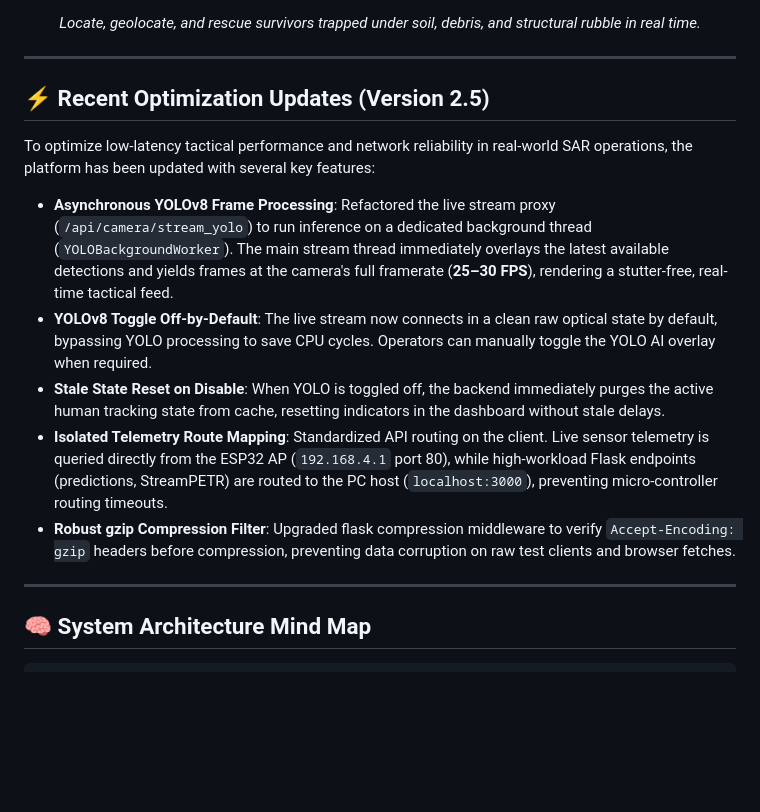
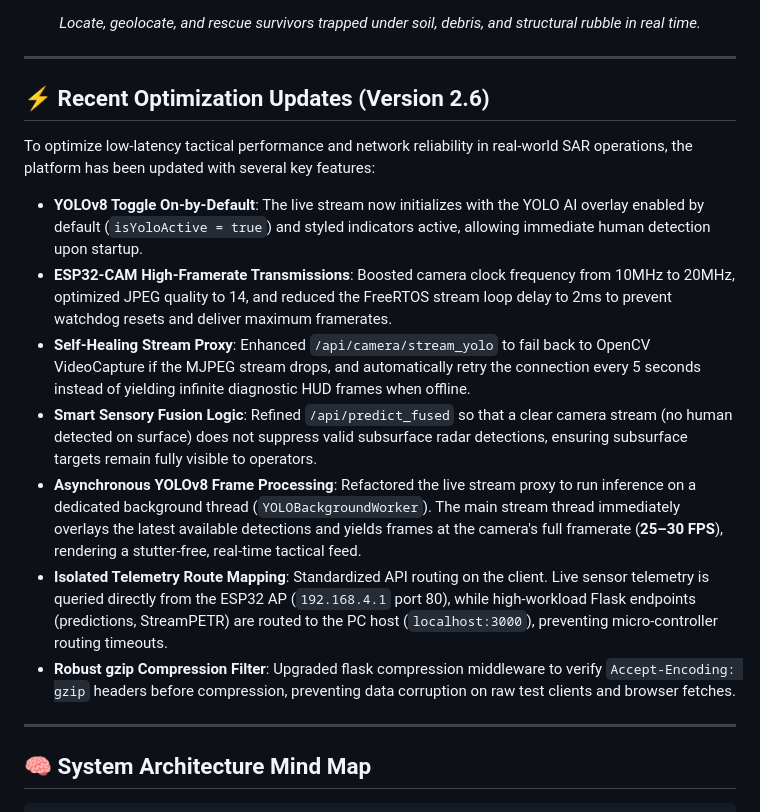
Before and after one commit to Mohilc/intershipproject, a Markdown page: README.md, the part around the change. GitHub-like rendering; blank space fills up the shorter version.

Commit message:
Update README.md for Version 2.6 optimizations

```diff
--- a/README.md
+++ b/README.md
@@ -19,15 +19,18 @@
 
 ---
 
-## ⚡ Recent Optimization Updates (Version 2.5)
+## ⚡ Recent Optimization Updates (Version 2.6)
 
 To optimize low-latency tactical performance and network reliability in real-world SAR operations, the platform has been updated with several key features:
 
-- **Asynchronous YOLOv8 Frame Processing**: Refactored the live stream proxy (`/api/camera/stream_yolo`) to run inference on a dedicated background thread (`YOLOBackgroundWorker`). The main stream thread immediately overlays the latest available detections and yields frames at the camera's full framerate (**25–30 FPS**), rendering a stutter-free, real-time tactical feed.
-- **YOLOv8 Toggle Off-by-Default**: The live stream now connects in a clean raw optical state by default, bypassing YOLO processing to save CPU cycles. Operators can manually toggle the YOLO AI overlay when required.
-- **Stale State Reset on Disable**: When YOLO is toggled off, the backend immediately purges the active human tracking state from cache, resetting indicators in the dashboard without stale delays.
+- **YOLOv8 Toggle On-by-Default**: The live stream now initializes with the YOLO AI overlay enabled by default (`isYoloActive = true`) and styled indicators active, allowing immediate human detection upon startup.
+- **ESP32-CAM High-Framerate Transmissions**: Boosted camera clock frequency from 10MHz to 20MHz, optimized JPEG quality to 14, and reduced the FreeRTOS stream loop delay to 2ms to prevent watchdog resets and deliver maximum framerates.
+- **Self-Healing Stream Proxy**: Enhanced `/api/camera/stream_yolo` to fail back to OpenCV VideoCapture if the MJPEG stream drops, and automatically retry the connection every 5 seconds instead of yielding infinite diagnostic HUD frames when offline.
+- **Smart Sensory Fusion Logic**: Refined `/api/predict_fused` so that a clear camera stream (no human detected on surface) does not suppress valid subsurface radar detections, ensuring subsurface targets remain fully visible to operators.
+- **Asynchronous YOLOv8 Frame Processing**: Refactored the live stream proxy to run inference on a dedicated background thread (`YOLOBackgroundWorker`). The main stream thread immediately overlays the latest available detections and yields frames at the camera's full framerate (**25–30 FPS**), rendering a stutter-free, real-time tactical feed.
 - **Isolated Telemetry Route Mapping**: Standardized API routing on the client. Live sensor telemetry is queried directly from the ESP32 AP (`192.168.4.1` port 80), while high-workload Flask endpoints (predictions, StreamPETR) are routed to the PC host (`localhost:3000`), preventing micro-controller routing timeouts.
 - **Robust gzip Compression Filter**: Upgraded flask compression middleware to verify `Accept-Encoding: gzip` headers before compression, preventing data corruption on raw test clients and browser fetches.
+
 
 ---
 
```
